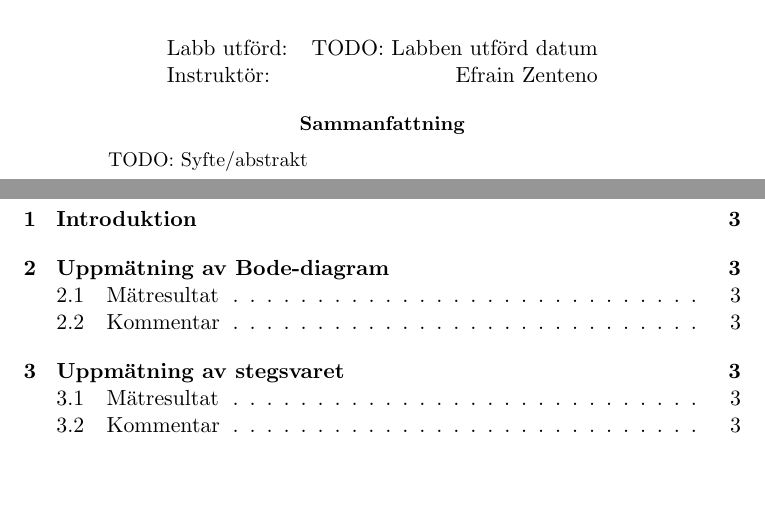
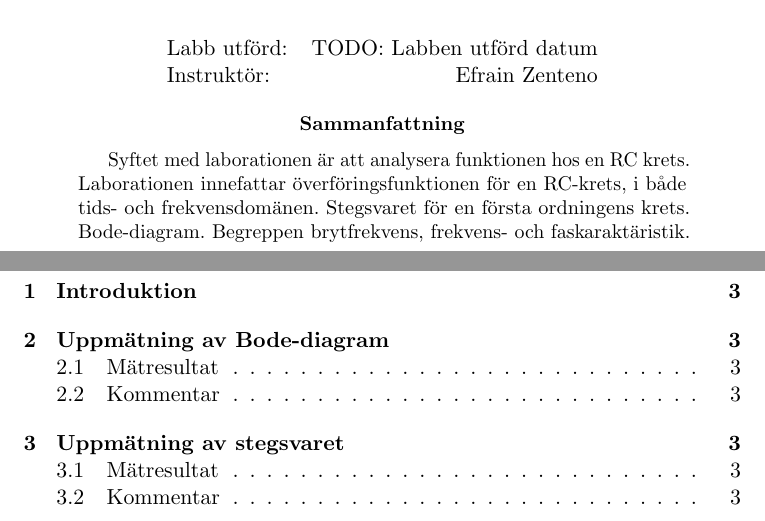
Before and after one commit to jonasjberg/EE466-lab04, a LaTeX paper (ee466_lab-04.tex): two parts of pages 1 and 2 of 4, joined at a grey line, cut so that both start at the same text, the shorter picture padded with empty space. Compiled offline with pdfLaTeX.

Commit message:
Lägg till abstrakt.

```diff
--- a/ee466_lab-04.tex
+++ b/ee466_lab-04.tex
@@ -66,7 +66,10 @@
 % ABSTRACT
 % ==============================================================================
 \begin{abstract}
-    TODO: Syfte/abstrakt
+    Syftet med laborationen är att analysera funktionen hos en RC krets.
+    Laborationen innefattar överföringsfunktionen för en RC-krets, i både tids-
+    och frekvensdomänen. Stegsvaret för en första ordningens krets. Bode-diagram.
+    Begreppen brytfrekvens, frekvens- och faskaraktäristik.
 \end{abstract}
 
 \newpage
```
